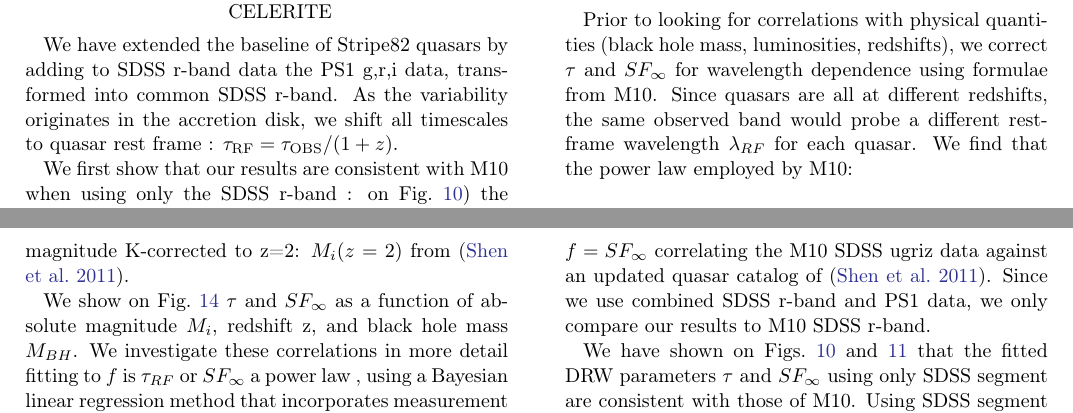
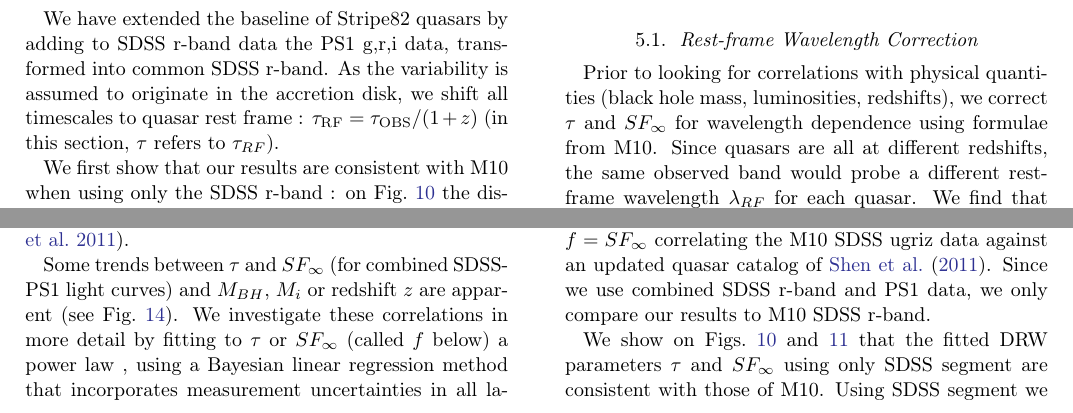
Before and after one commit to suberlak/PS1_SDSS_CRTS, a LaTeX paper (report/main.tex): two parts of pages 8 and 11 of 23, joined at a grey line, cut at the place of the change. Compiled offline with pdfLaTeX.

Commit message:
edited Sec.5.2 : trends with MBH, Mi, z

```diff
--- a/report/main.tex
+++ b/report/main.tex
@@ -489,7 +489,7 @@ As we found earlier, extending the light curve baseline decreases the bias in th
 
 \section{Results: fitting SDSS-PS1 with Celerite}\label{sec:results}
 
-We have extended the baseline of Stripe82 quasars by adding to SDSS r-band data the  PS1 g,r,i data, transformed into common SDSS r-band. As the variability originates in the accretion disk, we shift all timescales to quasar rest frame : $\tau_{\mathrm{RF}} = \tau_{\mathrm{OBS}} / (1+z)$.
+We have extended the baseline of Stripe82 quasars by adding to SDSS r-band data the  PS1 g,r,i data, transformed into common SDSS r-band. As the variability is assumed to originate in the accretion disk, we shift all timescales to quasar rest frame : $\tau_{\mathrm{RF}} = \tau_{\mathrm{OBS}} / (1+z)$ (in this section,  $\tau$ refers to $\tau_{RF}$).
 
 
 \begin{figure*}
@@ -569,7 +569,7 @@ Bolometric luminosity is most often estimated from the absolute i-band magnitude
 
 
 
-We show on  Fig.~\ref{fig:sf_tau_bh_mass_luminosity} $\tau$ and $SF_{\infty}$ as a function of absolute magnitude $M_{i}$, redshift z, and black hole mass $M_{BH}$. We investigate these correlations in more detail fitting to  $f$ is $\tau_{RF}$ or $SF_{\infty}$ a power law , using a Bayesian linear regression method that incorporates measurement uncertainties in all latent variables \citep{kelly2007b} :
+Some trends between $\tau$ and $SF_{\infty}$  (for combined SDSS-PS1 light curves) and  $M_{BH}$, $M_{i}$ or redshift $z$  are apparent (see Fig.~\ref{fig:sf_tau_bh_mass_luminosity}). We investigate these correlations in more detail by fitting to $\tau$ or $SF_{\infty}$ (called $f$ below) a power law , using a Bayesian linear regression method that incorporates measurement uncertainties in all latent variables \citep{kelly2007b} :
 
 
 \begin{eqnarray}
@@ -590,7 +590,7 @@ M10 fitted  this model independently to each of the five SDSS bands, reporting t
 \end{figure*}
 
 
-We have shown on Figs.~\ref{fig:tauRF_SFinf} and~\ref{fig:celeriteCompare} that the fitted DRW parameters  $\tau$ and $SF_{\infty}$  using only SDSS segment are consistent with those of M10. Using SDSS segment we also recover similar trends with $M_{BH}$ and $M_{i}$. Fig.~\ref{fig:tauRF_SFinf} demonstrates that adding PS1 data the $\tau - SF_{\infty}$ distribution changes.  For $f=SF_{\infty}$ in Eq.~\ref{eq:powlawmodel}, Fig.~\ref{fig:MacLeodCeleriteShen2011sf} shows that with the addition of PS1 data there is a stronger dependence of variability amplitude on quasar luminosity, but a smaller dependence on the black hole mass. For $f=\tau$  in Eq.~\ref{eq:powlawmodel}, Fig.~\ref{fig:MacLeodCeleriteShen2011tau} there is a weaker trend with both luminosity and black hole mass.
+We show on Figs.~\ref{fig:tauRF_SFinf} and~\ref{fig:celeriteCompare} that the fitted DRW parameters  $\tau$ and $SF_{\infty}$  using only SDSS segment are consistent with those of M10. Using SDSS segment we also recover similar trends with $M_{BH}$ and $M_{i}$. Fig.~\ref{fig:tauRF_SFinf} demonstrates that adding PS1 data the $\tau - SF_{\infty}$ distribution changes.  For $f=SF_{\infty}$ above, Fig.~\ref{fig:MacLeodCeleriteShen2011sf} shows that with the addition of PS1 data there is a stronger dependence of variability amplitude on quasar luminosity, but a smaller dependence on the black hole mass. For $f=\tau$ above, Fig.~\ref{fig:MacLeodCeleriteShen2011tau} there is a weaker trend with both luminosity and black hole mass.
 
 
 \begin{figure*}
```
Also changed, not shown: report/main.pdf, report/main.tex (8 more changed lines).
